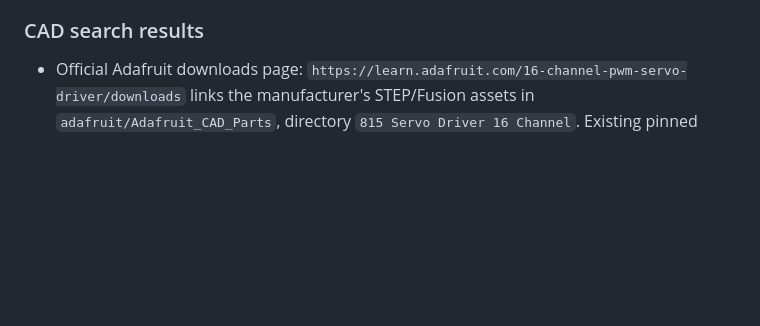
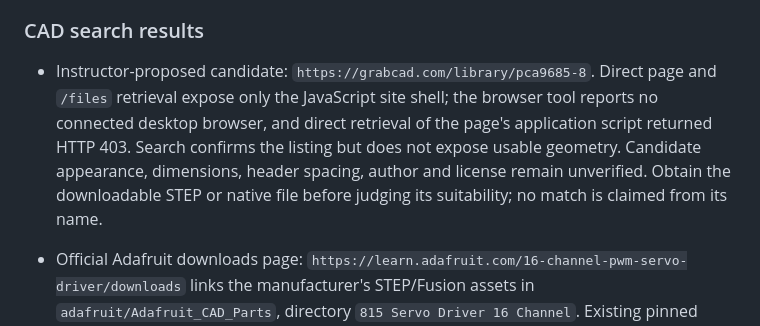
Before and after one commit to henkaku-center/sim2real, a Markdown page: reference/ELECTRONICS-CAD-SOURCES.md, the part around the change. Drawn GitHub-style; blank space fills up the shorter version.

Commit message:
docs: record proposed GrabCAD servo hub candidate

```diff
--- a/reference/ELECTRONICS-CAD-SOURCES.md
+++ b/reference/ELECTRONICS-CAD-SOURCES.md
@@ -257,6 +257,14 @@ Clearance checks must include hub underside solder/tails, not only the PCB plane
 
 ### CAD search results
 
+- Instructor-proposed candidate: `https://grabcad.com/library/pca9685-8`.
+  Direct page and `/files` retrieval expose only the JavaScript site shell;
+  the browser tool reports no connected desktop browser, and direct retrieval of
+  the page's application script returned HTTP 403. Search confirms the listing
+  but does not expose usable geometry. Candidate appearance, dimensions, header
+  spacing, author and license remain unverified. Obtain the downloadable STEP or
+  native file before judging its suitability; no match is claimed from its name.
+
 - Official Adafruit downloads page:
   `https://learn.adafruit.com/16-channel-pwm-servo-driver/downloads`
   links the manufacturer's STEP/Fusion assets in `adafruit/Adafruit_CAD_Parts`,
```
